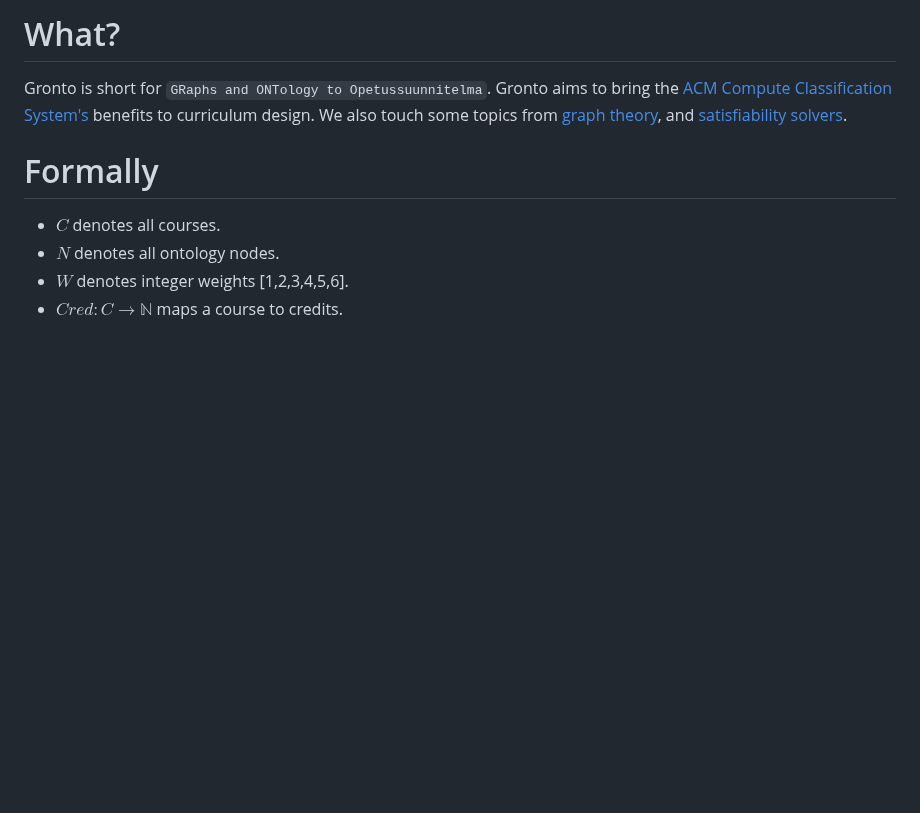
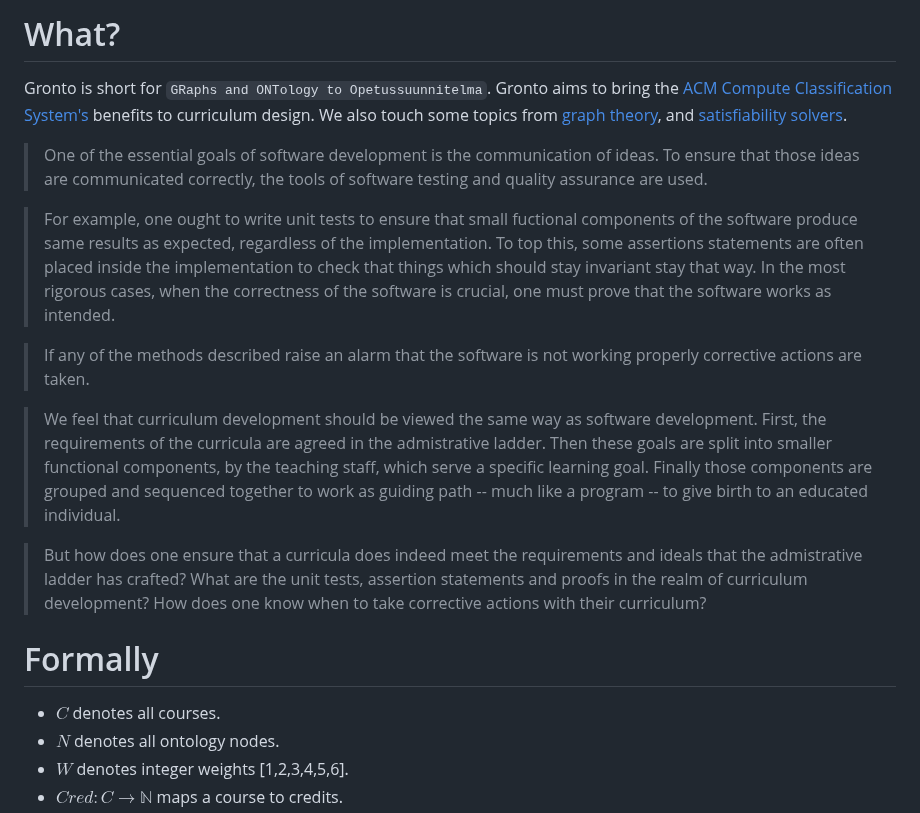
Before and after one commit to teemupaloniemi/gronto, a Markdown page: README.md, the part around the change. Rendered like a GitHub page; blank space fills up the shorter version.

Commit message:
doc: General thoughts on why this is needed.

```diff
--- a/README.md
+++ b/README.md
@@ -5,6 +5,32 @@ bring the [ACM Compute Classification System's](https://dl.acm.org/ccs)
 benefits to curriculum design. We also touch some topics from [graph
 theory](https://en.wikipedia.org/wiki/Graph_theory), and [satisfiability
 solvers](https://en.wikipedia.org/wiki/Satisfiability_modulo_theories).
+
+> One of the essential goals of software development is the communication of
+> ideas. To ensure that those ideas are communicated correctly, the tools of
+> software testing and quality assurance are used.
+
+> For example, one ought to write unit tests to ensure that small fuctional
+> components of the software produce same results as expected, regardless of
+> the implementation. To top this, some assertions statements are often placed
+> inside the implementation to check that things which should stay invariant
+> stay that way. In the most rigorous cases, when the correctness of the
+> software is crucial, one must prove that the software works as intended.
+
+> If any of the methods described raise an alarm that the software is not
+> working properly corrective actions are taken.
+
+> We feel that curriculum development should be viewed the same way as software
+> development. First, the requirements of the curricula are agreed in the
+> admistrative ladder. Then these goals are split into smaller functional
+> components, by the teaching staff, which serve a specific learning goal.
+> Finally those components are grouped and sequenced together to work as guiding
+> path -- much like a program -- to give birth to an educated individual.
+
+> But how does one ensure that a curricula does indeed meet the requirements
+> and ideals that the admistrative ladder has crafted? What are the unit tests,
+> assertion statements and proofs in the realm of curriculum development? How
+> does one know when to take corrective actions with their curriculum?
 
 # Formally
 
```
